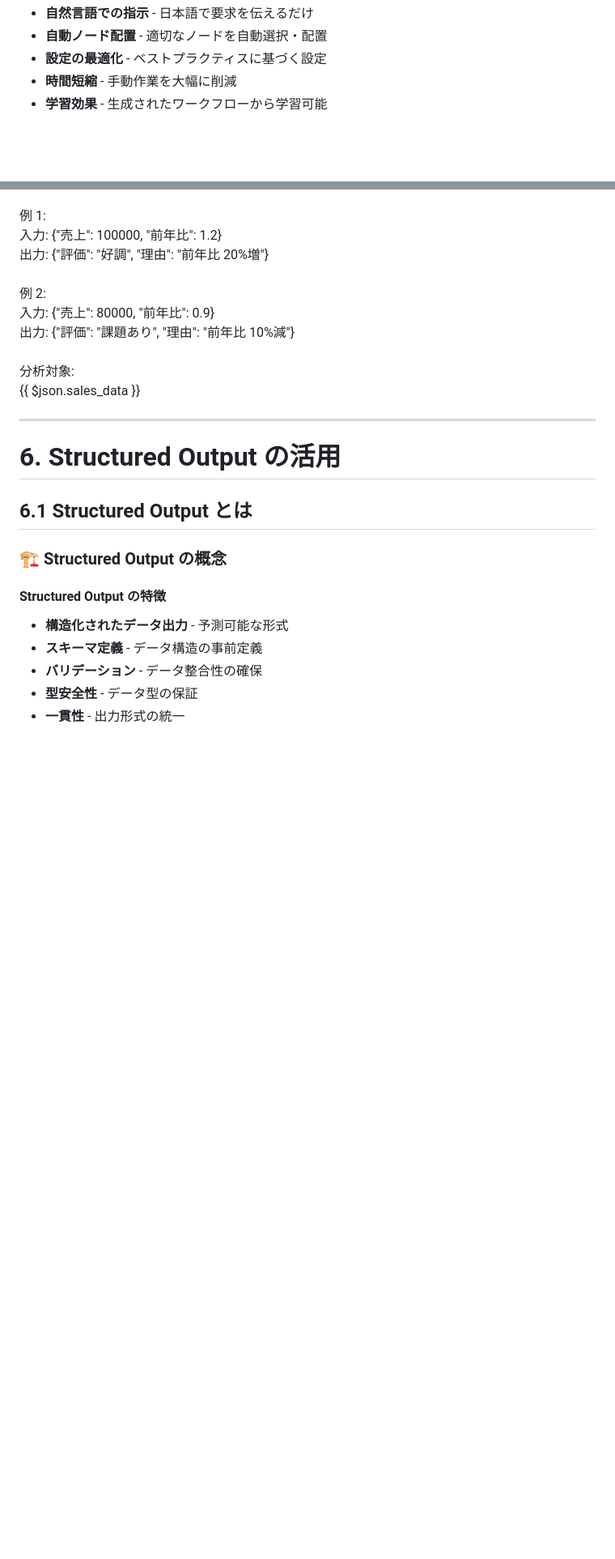
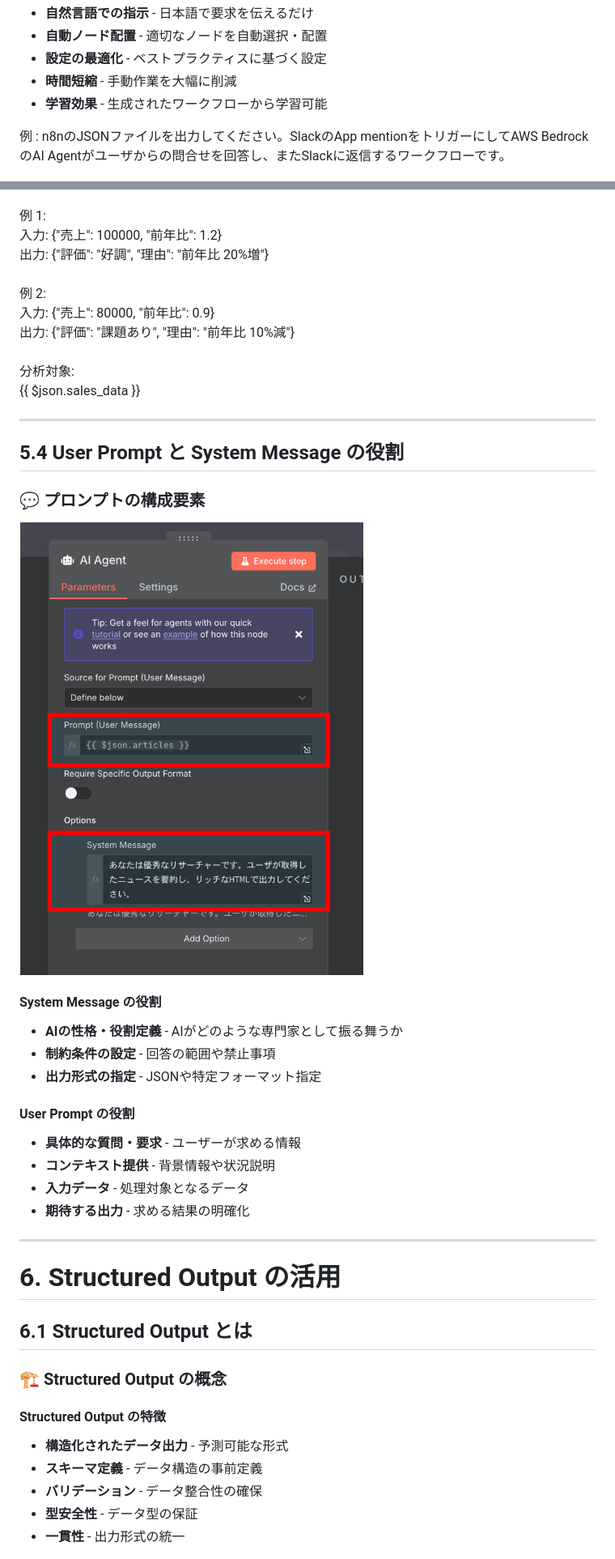
Before and after one commit to syeeel/n8n-study-marp-3, a Markdown page: src/n8n-study.md, 2 parts joined by grey strips. Shown: that part at 81% size. Drawn GitHub-style; pictures changed too: src/images/prompt-image.png (added); blank space fills up the shorter version.

```diff
--- a/src/n8n-study.md
+++ b/src/n8n-study.md
@@ -813,6 +813,7 @@ function calculateDiscount(price, rate) {<br>
         <li><strong>時間短縮</strong> - 手動作業を大幅に削減</li>
         <li><strong>学習効果</strong> - 生成されたワークフローから学習可能</li>
       </ul>
+              <p style="font-size: 0.8em;">例 : n8nのJSONファイルを出力してください。SlackのApp mentionをトリガーにしてAWS BedrockのAI Agentがユーザからの問合せを回答し、またSlackに返信するワークフローです。</p>
     </div>
     <div>
       <img src="images/n8n-ai-create-image.png" alt="AI Workflow Creation" style="width: 100%; height: 470px; object-fit: cover; border-radius: 8px; box-shadow: 0 4px 12px rgba(0,0,0,0.3);">
@@ -1217,6 +1222,35 @@ Host: api.example.com
 分析対象:<br>
 {{ $json.sales_data }}
 
+</div>
+
+---
+
+## 5.4 User Prompt と System Message の役割
+
+<div>
+  <h3>💬 プロンプトの構成要素</h3>
+
+  <div class="grid-2">
+    <div>
+      <img src="images/prompt-image.png" alt="User Prompt and System Message" style="width: 100%; height: 480px; object-fit: cover; border-radius: 8px; box-shadow: 0 4px 12px rgba(0,0,0,0.3);">
+    </div>
+    <div>
+      <h4>System Message の役割</h4>
+      <ul>
+        <li><strong>AIの性格・役割定義</strong> - AIがどのような専門家として振る舞うか</li>
+        <li><strong>制約条件の設定</strong> - 回答の範囲や禁止事項</li>
+        <li><strong>出力形式の指定</strong> - JSONや特定フォーマット指定</li>
+      </ul>
+      <h4>User Prompt の役割</h4>
+      <ul>
+        <li><strong>具体的な質問・要求</strong> - ユーザーが求める情報</li>
+        <li><strong>コンテキスト提供</strong> - 背景情報や状況説明</li>
+        <li><strong>入力データ</strong> - 処理対象となるデータ</li>
+        <li><strong>期待する出力</strong> - 求める結果の明確化</li>
+      </ul>
+    </div>
+  </div>
 </div>
 
 ---
```
Also changed, not shown: other parts of src/n8n-study.md (+49 -3 lines), docs/images/prompt-image.png (added).
